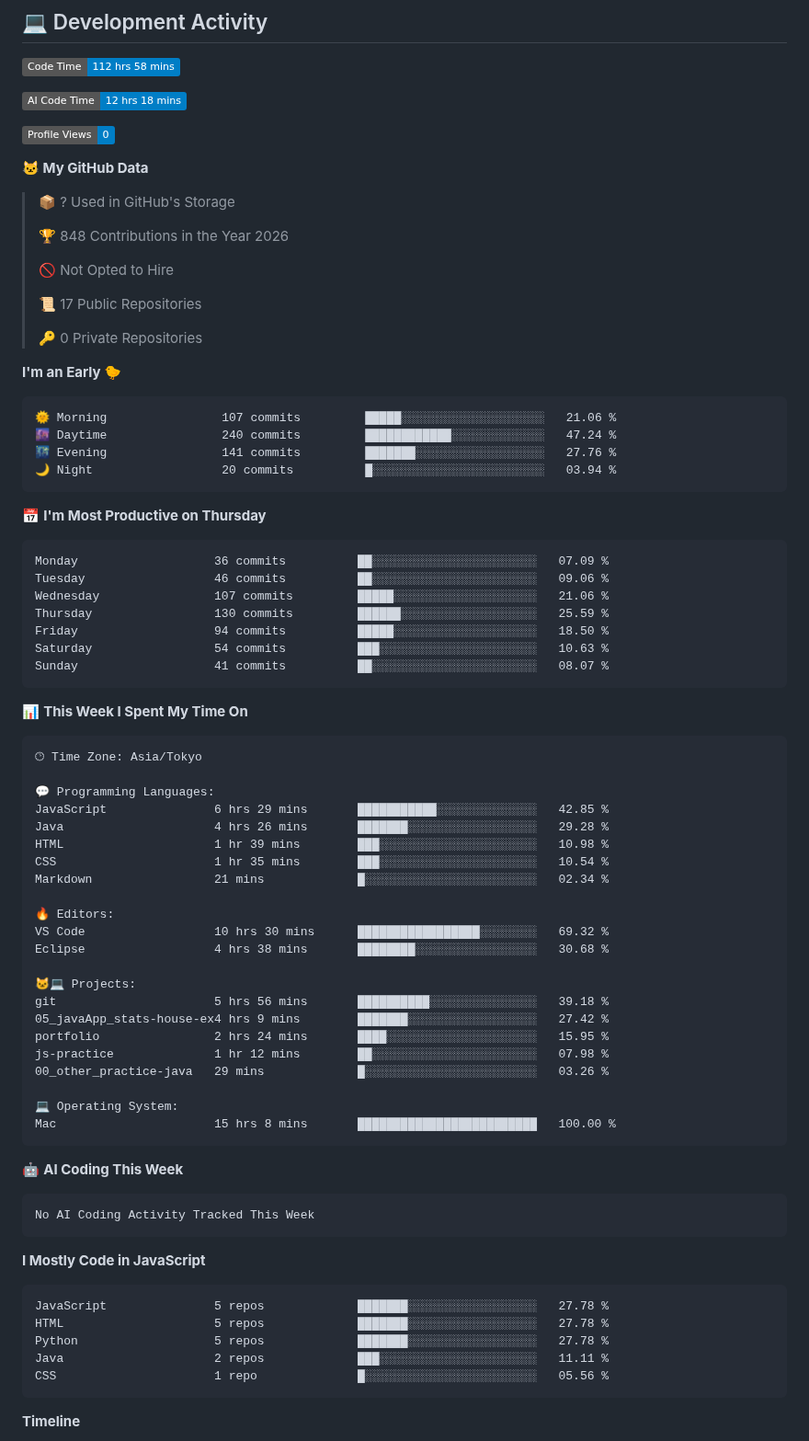
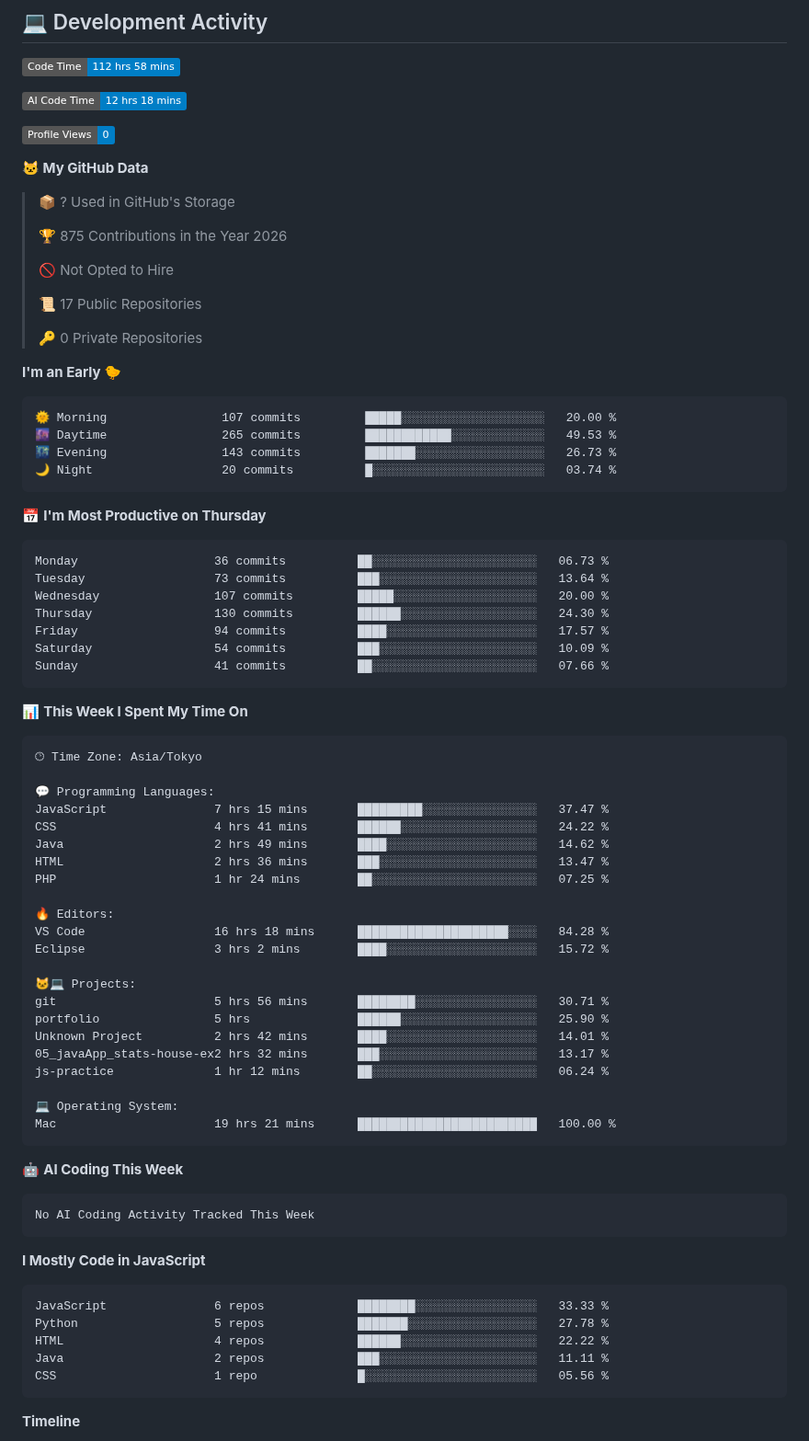
Before and after one commit to hashio251/hashio251, a Markdown page: README.md, the part around one of its changes. Shown at 92% size. GitHub-like rendering; badges without logos.

Commit message:
Updated with Dev Metrics

````diff
--- a/README.md
+++ b/README.md
@@ -142,7 +142,7 @@ Repositories on GitHub are categorized by number according to the content of the
 
 > 📦 ? Used in GitHub's Storage
  >
-> 🏆 848 Contributions in the Year 2026
+> 🏆 875 Contributions in the Year 2026
  >
 > 🚫 Not Opted to Hire
  >
@@ -153,21 +153,21 @@ Repositories on GitHub are categorized by number according to the content of the
 **I'm an Early 🐤**
 
 ```text
-🌞 Morning                107 commits         █████░░░░░░░░░░░░░░░░░░░░   21.06 %
-🌆 Daytime                240 commits         ████████████░░░░░░░░░░░░░   47.24 %
-🌃 Evening                141 commits         ███████░░░░░░░░░░░░░░░░░░   27.76 %
-🌙 Night                  20 commits          █░░░░░░░░░░░░░░░░░░░░░░░░   03.94 %
+🌞 Morning                107 commits         █████░░░░░░░░░░░░░░░░░░░░   20.00 %
+🌆 Daytime                265 commits         ████████████░░░░░░░░░░░░░   49.53 %
+🌃 Evening                143 commits         ███████░░░░░░░░░░░░░░░░░░   26.73 %
+🌙 Night                  20 commits          █░░░░░░░░░░░░░░░░░░░░░░░░   03.74 %
 ```
 📅 **I'm Most Productive on Thursday**
 
 ```text
-Monday                   36 commits          ██░░░░░░░░░░░░░░░░░░░░░░░   07.09 %
-Tuesday                  46 commits          ██░░░░░░░░░░░░░░░░░░░░░░░   09.06 %
-Wednesday                107 commits         █████░░░░░░░░░░░░░░░░░░░░   21.06 %
-Thursday                 130 commits         ██████░░░░░░░░░░░░░░░░░░░   25.59 %
-Friday                   94 commits          █████░░░░░░░░░░░░░░░░░░░░   18.50 %
-Saturday                 54 commits          ███░░░░░░░░░░░░░░░░░░░░░░   10.63 %
-Sunday                   41 commits          ██░░░░░░░░░░░░░░░░░░░░░░░   08.07 %
+Monday                   36 commits          ██░░░░░░░░░░░░░░░░░░░░░░░   06.73 %
+Tuesday                  73 commits          ███░░░░░░░░░░░░░░░░░░░░░░   13.64 %
+Wednesday                107 commits         █████░░░░░░░░░░░░░░░░░░░░   20.00 %
+Thursday                 130 commits         ██████░░░░░░░░░░░░░░░░░░░   24.30 %
+Friday                   94 commits          ████░░░░░░░░░░░░░░░░░░░░░   17.57 %
+Saturday                 54 commits          ███░░░░░░░░░░░░░░░░░░░░░░   10.09 %
+Sunday                   41 commits          ██░░░░░░░░░░░░░░░░░░░░░░░   07.66 %
 ```
 
 
@@ -177,25 +177,25 @@ Sunday                   41 commits          ██░░░░░░░░░
 🕑︎ Time Zone: Asia/Tokyo
 
 💬 Programming Languages:
-JavaScript               6 hrs 29 mins       ███████████░░░░░░░░░░░░░░   42.85 %
-Java                     4 hrs 26 mins       ███████░░░░░░░░░░░░░░░░░░   29.28 %
-HTML                     1 hr 39 mins        ███░░░░░░░░░░░░░░░░░░░░░░   10.98 %
-CSS                      1 hr 35 mins        ███░░░░░░░░░░░░░░░░░░░░░░   10.54 %
-Markdown                 21 mins             █░░░░░░░░░░░░░░░░░░░░░░░░   02.34 %
+JavaScript               7 hrs 15 mins       █████████░░░░░░░░░░░░░░░░   37.47 %
+CSS                      4 hrs 41 mins       ██████░░░░░░░░░░░░░░░░░░░   24.22 %
+Java                     2 hrs 49 mins       ████░░░░░░░░░░░░░░░░░░░░░   14.62 %
+HTML                     2 hrs 36 mins       ███░░░░░░░░░░░░░░░░░░░░░░   13.47 %
+PHP                      1 hr 24 mins        ██░░░░░░░░░░░░░░░░░░░░░░░   07.25 %
 
 🔥 Editors:
-VS Code                  10 hrs 30 mins      █████████████████░░░░░░░░   69.32 %
-Eclipse                  4 hrs 38 mins       ████████░░░░░░░░░░░░░░░░░   30.68 %
+VS Code                  16 hrs 18 mins      █████████████████████░░░░   84.28 %
+Eclipse                  3 hrs 2 mins        ████░░░░░░░░░░░░░░░░░░░░░   15.72 %
 
 🐱‍💻 Projects:
-git                      5 hrs 56 mins       ██████████░░░░░░░░░░░░░░░   39.18 %
-05_javaApp_stats-house-ex4 hrs 9 mins        ███████░░░░░░░░░░░░░░░░░░   27.42 %
-portfolio                2 hrs 24 mins       ████░░░░░░░░░░░░░░░░░░░░░   15.95 %
-js-practice              1 hr 12 mins        ██░░░░░░░░░░░░░░░░░░░░░░░   07.98 %
-00_other_practice-java   29 mins             █░░░░░░░░░░░░░░░░░░░░░░░░   03.26 %
+git                      5 hrs 56 mins       ████████░░░░░░░░░░░░░░░░░   30.71 %
+portfolio                5 hrs               ██████░░░░░░░░░░░░░░░░░░░   25.90 %
+Unknown Project          2 hrs 42 mins       ████░░░░░░░░░░░░░░░░░░░░░   14.01 %
+05_javaApp_stats-house-ex2 hrs 32 mins       ███░░░░░░░░░░░░░░░░░░░░░░   13.17 %
+js-practice              1 hr 12 mins        ██░░░░░░░░░░░░░░░░░░░░░░░   06.24 %
 
 💻 Operating System:
-Mac                      15 hrs 8 mins       █████████████████████████   100.00 %
+Mac                      19 hrs 21 mins      █████████████████████████   100.00 %
 ```
 
 🤖 **AI Coding This Week**
@@ -207,9 +207,9 @@ No AI Coding Activity Tracked This Week
 **I Mostly Code in JavaScript**
 
 ```text
-JavaScript               5 repos             ███████░░░░░░░░░░░░░░░░░░   27.78 %
-HTML                     5 repos             ███████░░░░░░░░░░░░░░░░░░   27.78 %
+JavaScript               6 repos             ████████░░░░░░░░░░░░░░░░░   33.33 %
 Python                   5 repos             ███████░░░░░░░░░░░░░░░░░░   27.78 %
+HTML                     4 repos             ██████░░░░░░░░░░░░░░░░░░░   22.22 %
 Java                     2 repos             ███░░░░░░░░░░░░░░░░░░░░░░   11.11 %
 CSS                      1 repo              █░░░░░░░░░░░░░░░░░░░░░░░░   05.56 %
 ```
````
Also changed, not shown: other parts of README.md (+1 -1 lines), assets/bar_graph.png.
